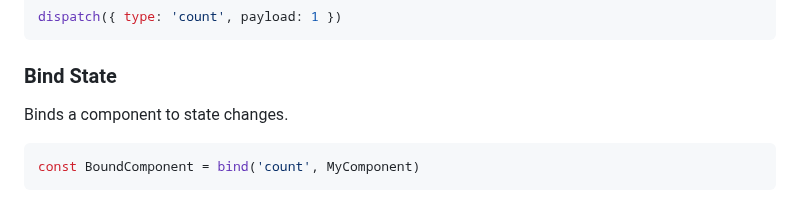
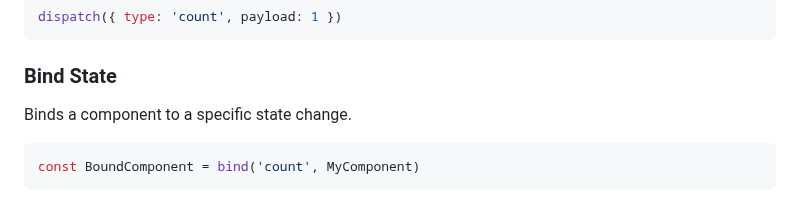
Before and after one commit to sswahn/bind, a Markdown page: README.md, the part around the change. Rendered like a GitHub page.

````diff
--- a/README.md
+++ b/README.md
@@ -38,7 +38,7 @@ dispatch({ type: 'count', payload: 1 })
 ```
 
 ### Bind State
-Binds a component to state changes.
+Binds a component to a specific state change.
 ```javascript
 const BoundComponent = bind('count', MyComponent)
 ```
````
